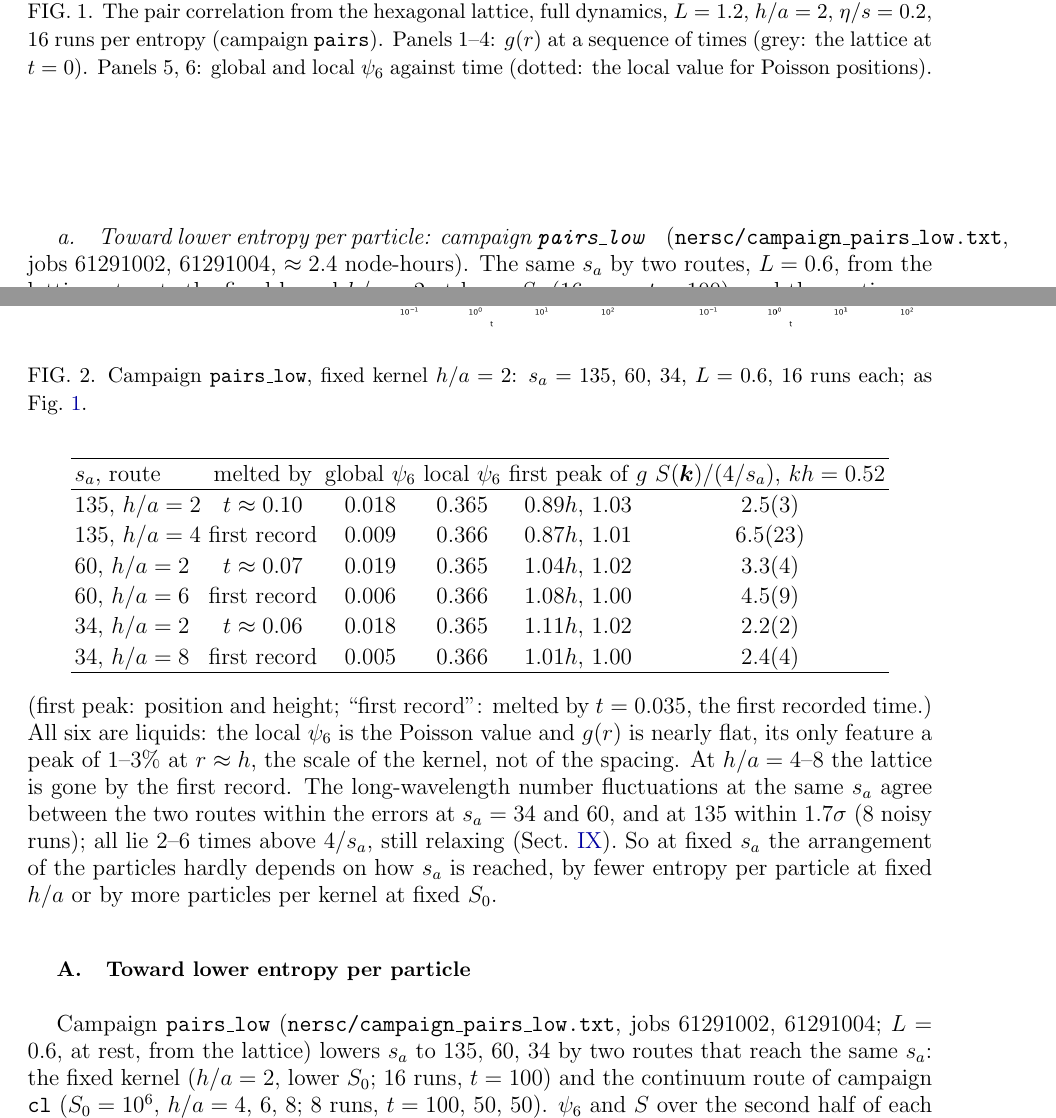
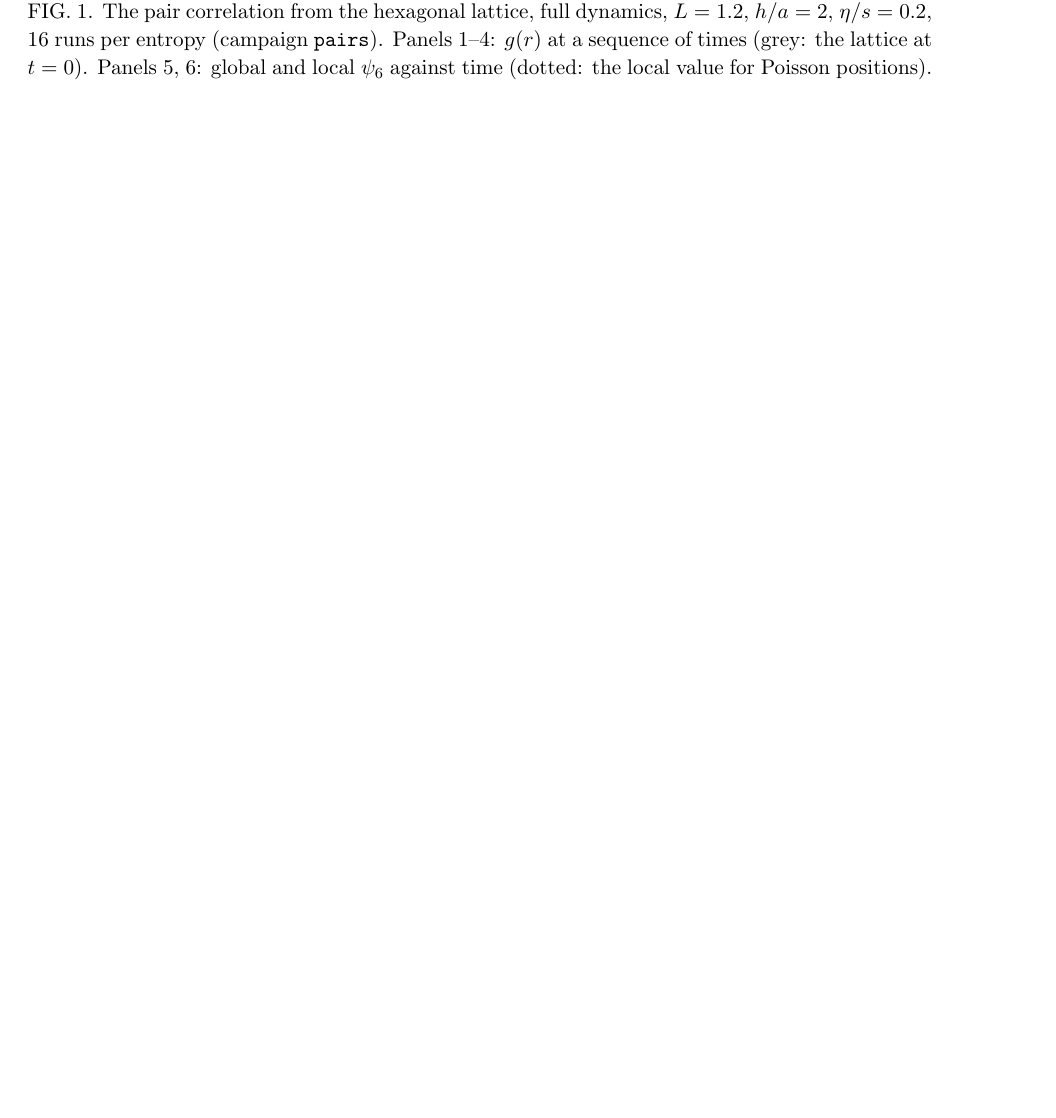
Before and after one commit to derek-teaney/stochastic-sph, a LaTeX paper (docs/equilibrium_positions.tex): two parts of pages 10 and 11 of 20 before the commit and part of page 10 of 17 after it, the two joined at a grey line, cut so that both start at the same text, the shorter picture padded with empty space. Compiled offline with pdfLaTeX.

Commit message:
equilibrium_positions.tex, LOG: remove the duplicate pairs_low write-up (two sessions wrote it at once; the subsection is kept), keep the cost in the log
Co-Authored-By: Claude Opus 5.5 <noreply@anthropic.com>

```diff
--- a/docs/equilibrium_positions.tex
+++ b/docs/equilibrium_positions.tex
@@ -408,30 +408,3 @@ Panels 1--4: $g(r)$ at a sequence of times (grey: the lattice at $t=0$).  Panels
 \label{fig:gvt}
 \end{figure}
 
-\paragraph{Toward lower entropy per particle: campaign \texttt{pairs\_low}} (\texttt{nersc/campaign\_pairs\_low.txt}, jobs 61291002, 61291004,
-$\approx2.4$ node-hours).  The same $s_a$ by two routes, $L=0.6$, from the lattice, at rest: the fixed kernel $h/a=2$ at lower $S_0$
-(16 runs, $t=100$), and the continuum route of campaign \texttt{cl}, $S_0=10^6$ and $h/a=4$, $6$, $8$ (8 runs, $t=100$, $50$, $50$)
-(Figs.~\ref{fig:gvtha2}, \ref{fig:gvtcl}).  Second half of the runs:
-\begin{center}
-\begin{tabular}{lccccc}
-\hline
-$s_a$, route & melted by & global $\psi_6$ & local $\psi_6$ & first peak of $g$ & $S(\bm k)/(4/s_a)$, $kh=0.52$ \\ \hline
-$135$, $h/a=2$ & $t\approx0.10$ & $0.018$ & $0.365$ & $0.89h$, $1.03$ & $2.5(3)$ \\
-$135$, $h/a=4$ & first record & $0.009$ & $0.366$ & $0.87h$, $1.01$ & $6.5(23)$ \\
-$60$, $h/a=2$ & $t\approx0.07$ & $0.019$ & $0.365$ & $1.04h$, $1.02$ & $3.3(4)$ \\
-$60$, $h/a=6$ & first record & $0.006$ & $0.366$ & $1.08h$, $1.00$ & $4.5(9)$ \\
-$34$, $h/a=2$ & $t\approx0.06$ & $0.018$ & $0.365$ & $1.11h$, $1.02$ & $2.2(2)$ \\
-$34$, $h/a=8$ & first record & $0.005$ & $0.366$ & $1.01h$, $1.00$ & $2.4(4)$ \\
-\hline
-\end{tabular}
-\end{center}
-(first peak: position and height; ``first record'': melted by $t=0.035$, the first recorded time.)  All six are liquids: the
-local $\psi_6$ is the Poisson value and $g(r)$ is nearly flat, its only feature a peak of $1$--$3\%$ at $r\approx h$, the scale of the kernel,
-not of the spacing.  At $h/a=4$--$8$ the lattice is gone by the first record.  The long-wavelength number fluctuations at the same
-$s_a$ agree between the two routes within the errors at $s_a=34$ and $60$, and at $135$ within $1.7\sigma$ (8 noisy runs); all lie
-$2$--$6$ times above $4/s_a$, still relaxing (\Sect{sec:hmcvsdyn}).  So at fixed $s_a$ the arrangement of the particles hardly depends on
-how $s_a$ is reached, by fewer entropy per particle at fixed $h/a$ or by more particles per kernel at fixed $S_0$.
-
-\begin{figure}[t]
-\includegraphics[width=\textwidth]{figs/equilibrium_g_vs_t_ha2.png}
-\caption{Campaign \texttt{pairs\_low}, fixed kernel $h/a=2$: $s_a=135$, $60$, $34$, $L=0.6$, 16 runs each; as \Fig{fig:gvt}.}
@@ -443,12 +410,0 @@ how $s_a$ is reached, by fewer entropy per particle at fixed $h/a$ or by more pa
-\label{fig:gvtcl}
-\end{figure}
-
-%=============================================================================
-\subsection{Toward lower entropy per particle}
-\label{sec:pairslow}
-
-Campaign \texttt{pairs\_low} (\texttt{nersc/campaign\_pairs\_low.txt}, jobs 61291002, 61291004; $L=0.6$, at rest, from the lattice) lowers $s_a$
-to $135$, $60$, $34$ by two routes that reach the same $s_a$: the fixed kernel ($h/a=2$, lower $S_0$; 16 runs, $t=100$) and the continuum
-route of campaign \texttt{cl} ($S_0=10^6$, $h/a=4$, $6$, $8$; 8 runs, $t=100$, $50$, $50$).  $\psi_6$ and $S$ over the second half of each run;
-$S$ at the lowest box mode, $kh=0.52$, with the standard error over the runs:
-\begin{center}
```
Also changed, not shown: nersc/LOG.md (+1 -5 lines), docs/equilibrium_positions.tex (37 more changed lines).
